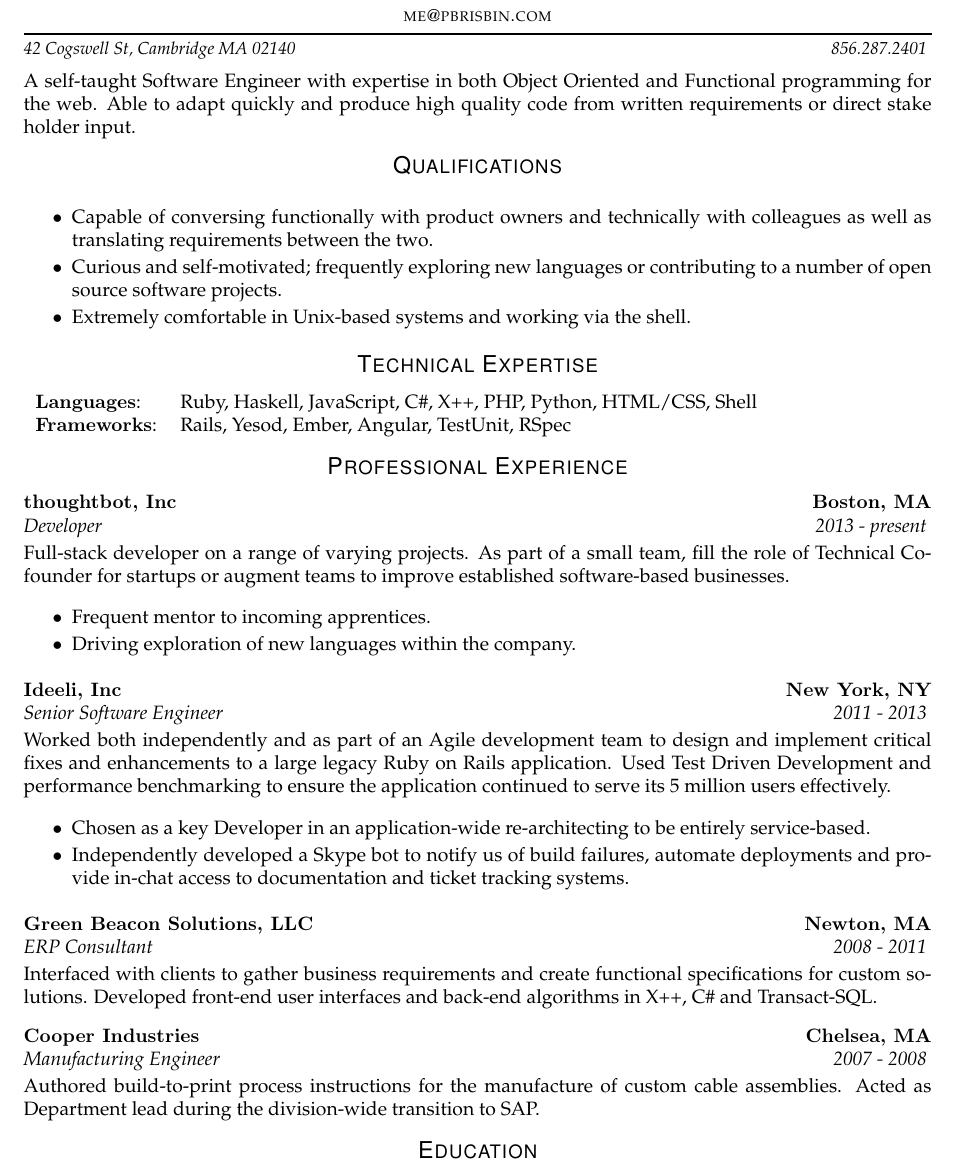
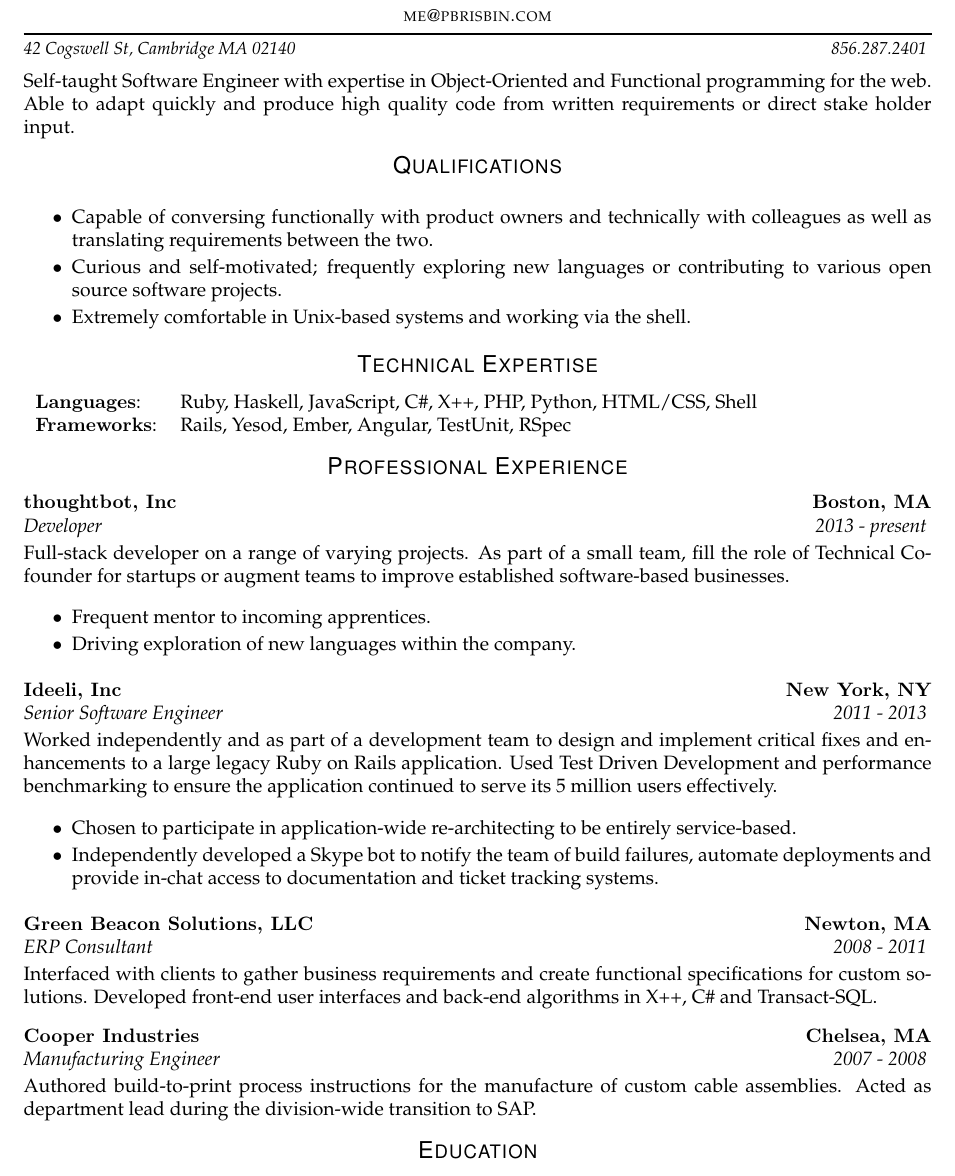
Before and after one commit to pbrisbin/resume, a LaTeX CV (resume.tex): part of the page, cut so that both start at the same text. Compiled offline with pdfLaTeX.

Commit message:
Content fixes
- Change tense
- Remove some needles articles/adjectives
- Fix capitalization of Department

```diff
--- a/resume.tex
+++ b/resume.tex
@@ -6,10 +6,10 @@
     \fontfamily{ppl} \selectfont
 
     \begin{resheader}{\name}{\email}{\addr}{\phone}
-        A self-taught Software Engineer with expertise in both Object
-        Oriented and Functional programming for the web. Able to adapt
-        quickly and produce high quality code from written requirements
-        or direct stake holder input.
+        Self-taught Software Engineer with expertise in Object-Oriented and
+        Functional programming for the web. Able to adapt quickly and produce
+        high quality code from written requirements or direct stake holder
+        input.
     \end{resheader}
 
     \ressection{Qualifications}
@@ -19,7 +19,7 @@
           technically with colleagues as well as translating requirements
           between the two.}
         \item{Curious and self-motivated; frequently exploring new languages or
-          contributing to a number of open source software projects.}
+          contributing to various open source software projects.}
         \item{Extremely comfortable in Unix-based systems and working via the
           shell.}
     \end{reslist}
@@ -47,18 +47,17 @@
 
     \resitem{Ideeli, Inc}{New York, NY}{Senior Software Engineer}{2011 - 2013}
 
-    Worked both independently and as part of an Agile development team to design
-    and implement critical fixes and enhancements to a large legacy Ruby on
-    Rails application. Used Test Driven Development and performance benchmarking
-    to ensure the application continued to serve its 5 million users
-    effectively.
+    Worked independently and as part of a development team to design and
+    implement critical fixes and enhancements to a large legacy Ruby on Rails
+    application. Used Test Driven Development and performance benchmarking to
+    ensure the application continued to serve its 5 million users effectively.
 
     \begin{reslist}
-      \item{Chosen as a key Developer in an application-wide re-architecting to
-        be entirely service-based.}
-      \item{Independently developed a Skype bot to notify us of build failures,
-        automate deployments and provide in-chat access to documentation and
-        ticket tracking systems.}
+      \item{Chosen to participate in application-wide re-architecting to be
+        entirely service-based.}
+      \item{Independently developed a Skype bot to notify the team of build
+        failures, automate deployments and provide in-chat access to
+        documentation and ticket tracking systems.}
     \end{reslist}
 
     \resitem{Green Beacon Solutions, LLC}{Newton, MA}{ERP Consultant}{2008 - 2011}
@@ -72,7 +71,7 @@
     \resitem{Cooper Industries}{Chelsea, MA}{Manufacturing Engineer}{2007 - 2008}
 
     Authored build-to-print process instructions for the manufacture of custom
-    cable assemblies. Acted as Department lead during the division-wide
+    cable assemblies. Acted as department lead during the division-wide
     transition to SAP.
 
     \vspace{6 pt}
```
